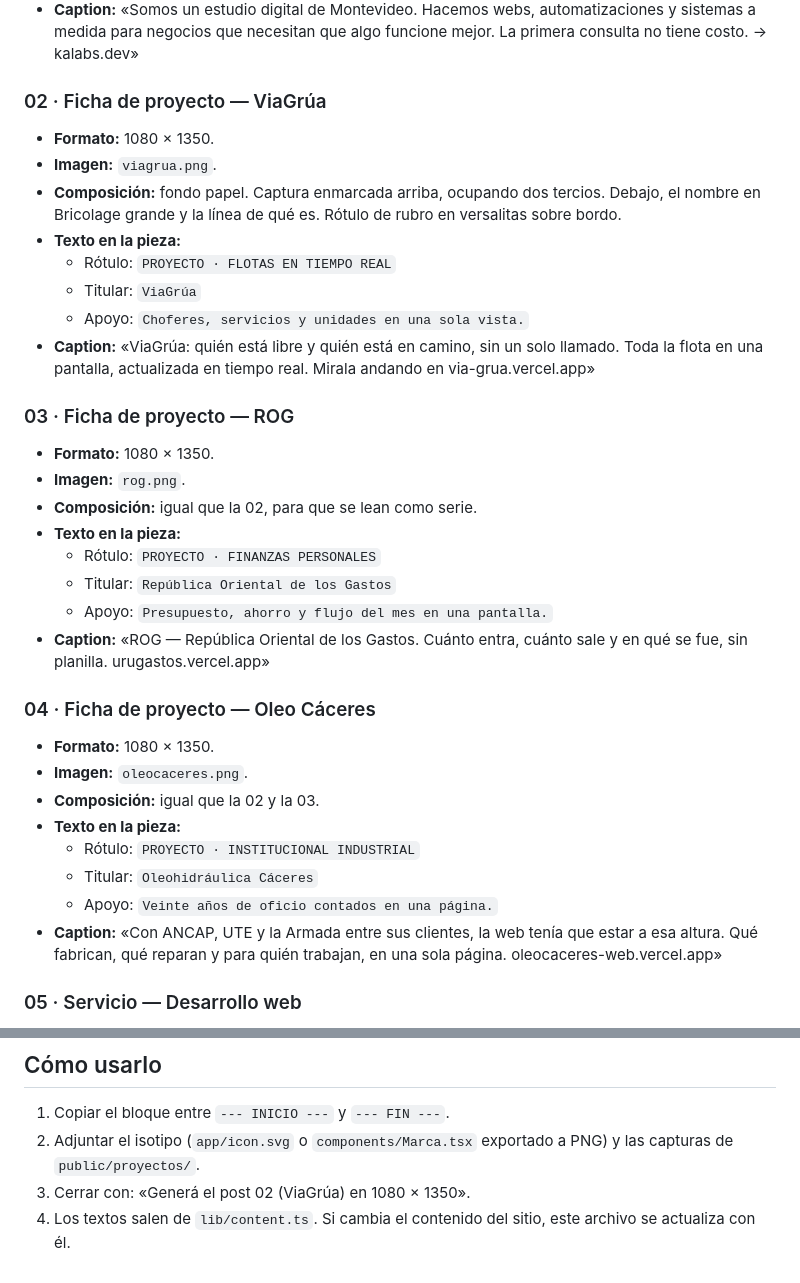
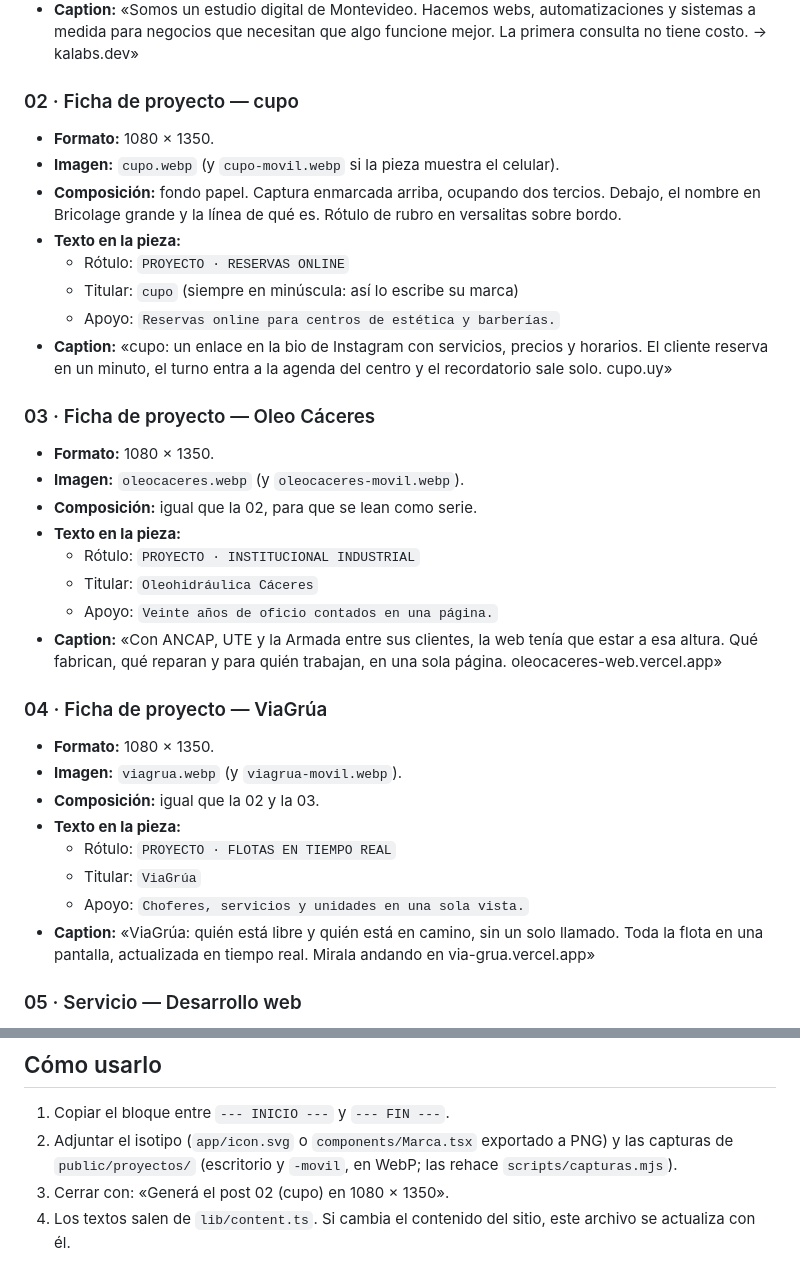
Before and after one commit to LautaroZapata/kalabs, a Markdown page: docs/prompt-instagram.md, 2 parts joined by grey strips. Rendered like a GitHub page.

Commit message:
El prompt de Instagram sigue a la obra: cupo entra y ROG sale
Las fichas de proyecto pasan a ser cupo, Oleo Cáceres y ViaGrúa, en el orden
del sitio, y nombran las capturas nuevas en WebP.

Co-Authored-By: Claude Opus 5.5 <noreply@anthropic.com>

```diff
--- a/docs/prompt-instagram.md
+++ b/docs/prompt-instagram.md
@@ -167,13 +167,40 @@ Para cada post te doy: **formato**, **qué imagen usar**, **composición**,
   automatizaciones y sistemas a medida para negocios que necesitan que algo
   funcione mejor. La primera consulta no tiene costo. → kalabs.dev»
 
-### 02 · Ficha de proyecto — ViaGrúa
+### 02 · Ficha de proyecto — cupo
 
 - **Formato:** 1080 × 1350.
-- **Imagen:** `viagrua.png`.
+- **Imagen:** `cupo.webp` (y `cupo-movil.webp` si la pieza muestra el
+  celular).
 - **Composición:** fondo papel. Captura enmarcada arriba, ocupando dos tercios.
   Debajo, el nombre en Bricolage grande y la línea de qué es. Rótulo de rubro en
   versalitas sobre bordo.
+- **Texto en la pieza:**
+  - Rótulo: `PROYECTO · RESERVAS ONLINE`
+  - Titular: `cupo` (siempre en minúscula: así lo escribe su marca)
+  - Apoyo: `Reservas online para centros de estética y barberías.`
+- **Caption:** «cupo: un enlace en la bio de Instagram con servicios, precios y
+  horarios. El cliente reserva en un minuto, el turno entra a la agenda del
+  centro y el recordatorio sale solo. cupo.uy»
+
+### 03 · Ficha de proyecto — Oleo Cáceres
+
+- **Formato:** 1080 × 1350.
+- **Imagen:** `oleocaceres.webp` (y `oleocaceres-movil.webp`).
+- **Composición:** igual que la 02, para que se lean como serie.
+- **Texto en la pieza:**
+  - Rótulo: `PROYECTO · INSTITUCIONAL INDUSTRIAL`
+  - Titular: `Oleohidráulica Cáceres`
+  - Apoyo: `Veinte años de oficio contados en una página.`
+- **Caption:** «Con ANCAP, UTE y la Armada entre sus clientes, la web tenía que
+  estar a esa altura. Qué fabrican, qué reparan y para quién trabajan, en una
+  sola página. oleocaceres-web.vercel.app»
+
+### 04 · Ficha de proyecto — ViaGrúa
+
+- **Formato:** 1080 × 1350.
+- **Imagen:** `viagrua.webp` (y `viagrua-movil.webp`).
+- **Composición:** igual que la 02 y la 03.
 - **Texto en la pieza:**
   - Rótulo: `PROYECTO · FLOTAS EN TIEMPO REAL`
   - Titular: `ViaGrúa`
@@ -181,31 +208,6 @@ Para cada post te doy: **formato**, **qué imagen usar**, **composición**,
 - **Caption:** «ViaGrúa: quién está libre y quién está en camino, sin un solo
   llamado. Toda la flota en una pantalla, actualizada en tiempo real. Mirala
   andando en via-grua.vercel.app»
-
-### 03 · Ficha de proyecto — ROG
-
-- **Formato:** 1080 × 1350.
-- **Imagen:** `rog.png`.
-- **Composición:** igual que la 02, para que se lean como serie.
-- **Texto en la pieza:**
-  - Rótulo: `PROYECTO · FINANZAS PERSONALES`
-  - Titular: `República Oriental de los Gastos`
-  - Apoyo: `Presupuesto, ahorro y flujo del mes en una pantalla.`
-- **Caption:** «ROG — República Oriental de los Gastos. Cuánto entra, cuánto
-  sale y en qué se fue, sin planilla. urugastos.vercel.app»
-
-### 04 · Ficha de proyecto — Oleo Cáceres
-
-- **Formato:** 1080 × 1350.
-- **Imagen:** `oleocaceres.png`.
-- **Composición:** igual que la 02 y la 03.
-- **Texto en la pieza:**
-  - Rótulo: `PROYECTO · INSTITUCIONAL INDUSTRIAL`
-  - Titular: `Oleohidráulica Cáceres`
-  - Apoyo: `Veinte años de oficio contados en una página.`
-- **Caption:** «Con ANCAP, UTE y la Armada entre sus clientes, la web tenía que
-  estar a esa altura. Qué fabrican, qué reparan y para quién trabajan, en una
-  sola página. oleocaceres-web.vercel.app»
 
 ### 05 · Servicio — Desarrollo web
 
@@ -361,7 +363,8 @@ Máximo cinco por post, en el primer comentario y no en el caption:
 
 1. Copiar el bloque entre `--- INICIO ---` y `--- FIN ---`.
 2. Adjuntar el isotipo (`app/icon.svg` o `components/Marca.tsx` exportado a
-   PNG) y las capturas de `public/proyectos/`.
-3. Cerrar con: «Generá el post 02 (ViaGrúa) en 1080 × 1350».
+   PNG) y las capturas de `public/proyectos/` (escritorio y `-movil`, en
+   WebP; las rehace `scripts/capturas.mjs`).
+3. Cerrar con: «Generá el post 02 (cupo) en 1080 × 1350».
 4. Los textos salen de `lib/content.ts`. Si cambia el contenido del sitio,
    este archivo se actualiza con él.
```
